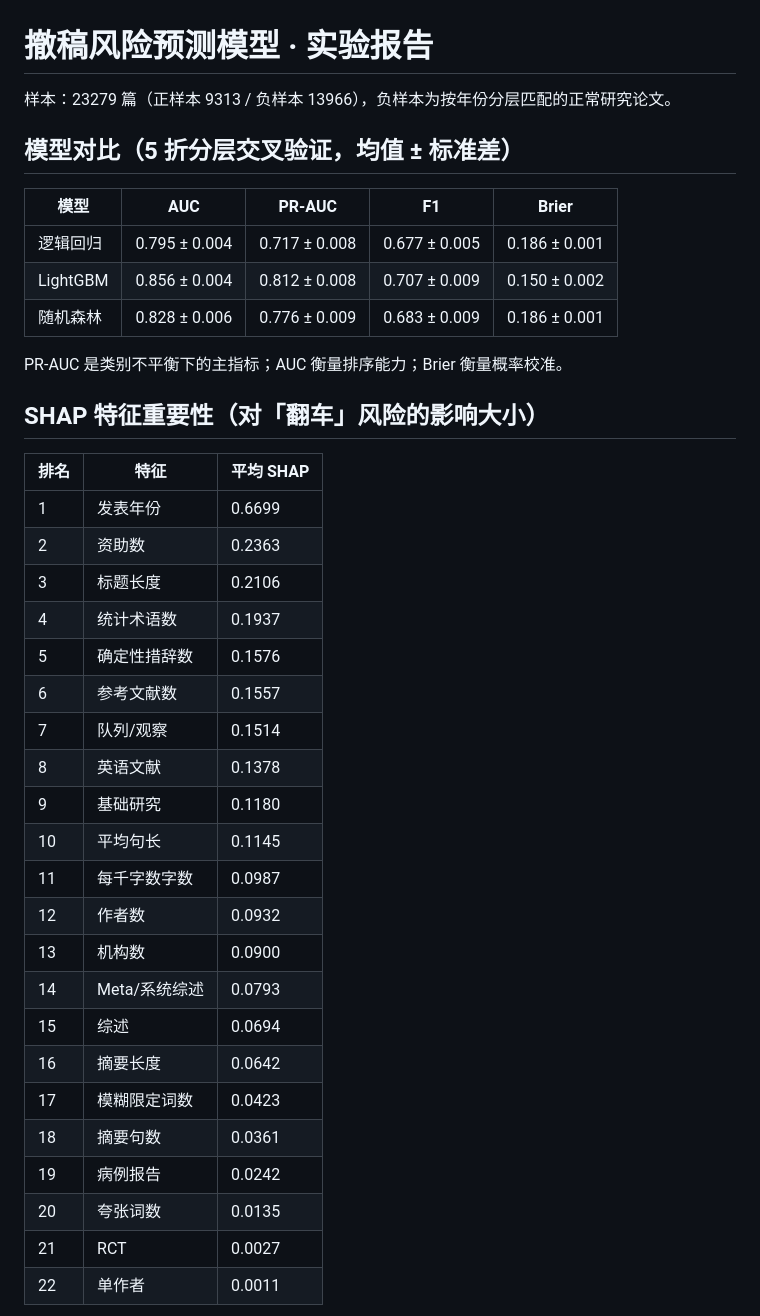
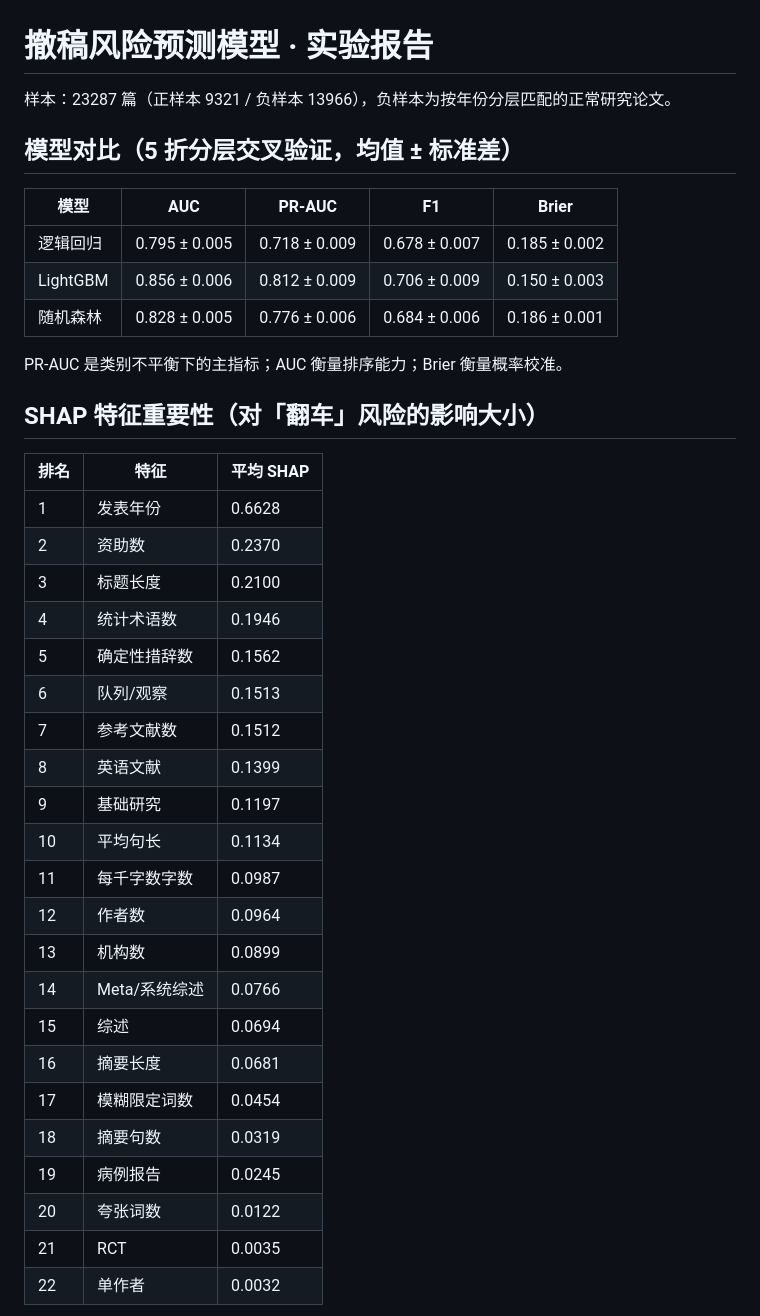
Before and after one commit to QianRongAn/medlit-evidence, a Markdown page: data/model_report_large.md, the part around the change printed below. Drawn GitHub-style.

Commit message:
扩正样本至1.5万并重训撤稿风险模型
- 正样本 12978 → 13916（撤稿 9999 + 存疑 3917，补 expression of concern 到 3938 上限）
- 重训 LightGBM：AUC 0.856 / PR-AUC 0.812（主指标稳定）
- 诚实结论：新增存疑样本大量被「撤稿声明替换」防泄漏过滤器剔除，净增正样本仅 8 篇，
  瓶颈在特征（仅摘要文本）不在样本量

```diff
--- a/data/model_report_large.md
+++ b/data/model_report_large.md
@@ -1,14 +1,14 @@
 # 撤稿风险预测模型 · 实验报告
 
-样本：23279 篇（正样本 9313 / 负样本 13966），负样本为按年份分层匹配的正常研究论文。
+样本：23287 篇（正样本 9321 / 负样本 13966），负样本为按年份分层匹配的正常研究论文。
 
 ## 模型对比（5 折分层交叉验证，均值 ± 标准差）
 
 | 模型 | AUC | PR-AUC | F1 | Brier |
 | --- | --- | --- | --- | --- |
-| 逻辑回归 | 0.795 ± 0.004 | 0.717 ± 0.008 | 0.677 ± 0.005 | 0.186 ± 0.001 |
-| LightGBM | 0.856 ± 0.004 | 0.812 ± 0.008 | 0.707 ± 0.009 | 0.150 ± 0.002 |
-| 随机森林 | 0.828 ± 0.006 | 0.776 ± 0.009 | 0.683 ± 0.009 | 0.186 ± 0.001 |
+| 逻辑回归 | 0.795 ± 0.005 | 0.718 ± 0.009 | 0.678 ± 0.007 | 0.185 ± 0.002 |
+| LightGBM | 0.856 ± 0.006 | 0.812 ± 0.009 | 0.706 ± 0.009 | 0.150 ± 0.003 |
+| 随机森林 | 0.828 ± 0.005 | 0.776 ± 0.006 | 0.684 ± 0.006 | 0.186 ± 0.001 |
 
 PR-AUC 是类别不平衡下的主指标；AUC 衡量排序能力；Brier 衡量概率校准。
 
@@ -16,28 +16,28 @@ PR-AUC 是类别不平衡下的主指标；AUC 衡量排序能力；Brier 衡量
 
 | 排名 | 特征 | 平均 SHAP |
 | --- | --- | --- |
-| 1 | 发表年份 | 0.6699 |
-| 2 | 资助数 | 0.2363 |
-| 3 | 标题长度 | 0.2106 |
-| 4 | 统计术语数 | 0.1937 |
-| 5 | 确定性措辞数 | 0.1576 |
-| 6 | 参考文献数 | 0.1557 |
-| 7 | 队列/观察 | 0.1514 |
-| 8 | 英语文献 | 0.1378 |
-| 9 | 基础研究 | 0.1180 |
-| 10 | 平均句长 | 0.1145 |
+| 1 | 发表年份 | 0.6628 |
+| 2 | 资助数 | 0.2370 |
+| 3 | 标题长度 | 0.2100 |
+| 4 | 统计术语数 | 0.1946 |
+| 5 | 确定性措辞数 | 0.1562 |
+| 6 | 队列/观察 | 0.1513 |
+| 7 | 参考文献数 | 0.1512 |
+| 8 | 英语文献 | 0.1399 |
+| 9 | 基础研究 | 0.1197 |
+| 10 | 平均句长 | 0.1134 |
 | 11 | 每千字数字数 | 0.0987 |
-| 12 | 作者数 | 0.0932 |
-| 13 | 机构数 | 0.0900 |
-| 14 | Meta/系统综述 | 0.0793 |
+| 12 | 作者数 | 0.0964 |
+| 13 | 机构数 | 0.0899 |
+| 14 | Meta/系统综述 | 0.0766 |
 | 15 | 综述 | 0.0694 |
-| 16 | 摘要长度 | 0.0642 |
-| 17 | 模糊限定词数 | 0.0423 |
-| 18 | 摘要句数 | 0.0361 |
-| 19 | 病例报告 | 0.0242 |
-| 20 | 夸张词数 | 0.0135 |
-| 21 | RCT | 0.0027 |
-| 22 | 单作者 | 0.0011 |
+| 16 | 摘要长度 | 0.0681 |
+| 17 | 模糊限定词数 | 0.0454 |
+| 18 | 摘要句数 | 0.0319 |
+| 19 | 病例报告 | 0.0245 |
+| 20 | 夸张词数 | 0.0122 |
+| 21 | RCT | 0.0035 |
+| 22 | 单作者 | 0.0032 |
 
 ![SHAP 特征重要性](shap_summary_large.png)
 
```
Also changed, not shown: other parts of data/model_report_large.md (+3 -3 lines), data/shap_summary_large.png, 8 other files.
